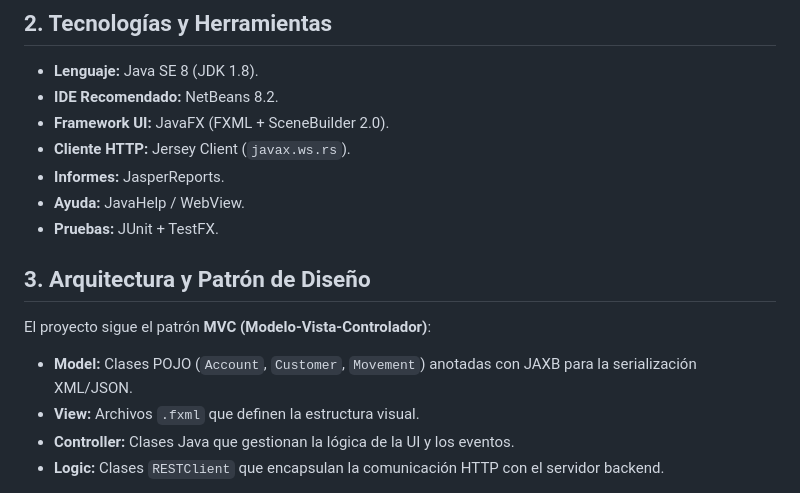
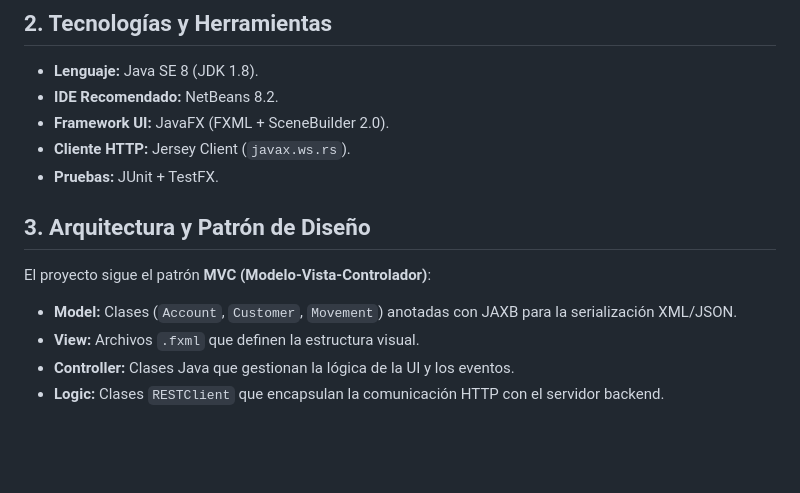
Before and after one commit to EduardoJL02/SignUp-SignIn, a Markdown page: README.md, the part around the change. Drawn GitHub-style; blank space fills up the shorter version.

Commit message:
Nuevos cambios del readme

```diff
--- a/README.md
+++ b/README.md
@@ -12,15 +12,13 @@ El desarrollo sigue estrictamente los estándares de **Java 8 (JDK 1.8)**, prior
 * **IDE Recomendado:** NetBeans 8.2.
 * **Framework UI:** JavaFX (FXML + SceneBuilder 2.0).
 * **Cliente HTTP:** Jersey Client (`javax.ws.rs`).
-* **Informes:** JasperReports.
-* **Ayuda:** JavaHelp / WebView.
 * **Pruebas:** JUnit + TestFX.
 
 ## 3. Arquitectura y Patrón de Diseño
 
 El proyecto sigue el patrón **MVC (Modelo-Vista-Controlador)**:
 
-* **Model:** Clases POJO (`Account`, `Customer`, `Movement`) anotadas con JAXB para la serialización XML/JSON.
+* **Model:** Clases (`Account`, `Customer`, `Movement`) anotadas con JAXB para la serialización XML/JSON.
 * **View:** Archivos `.fxml` que definen la estructura visual.
 * **Controller:** Clases Java que gestionan la lógica de la UI y los eventos.
 * **Logic:** Clases `RESTClient` que encapsulan la comunicación HTTP con el servidor backend.
```
